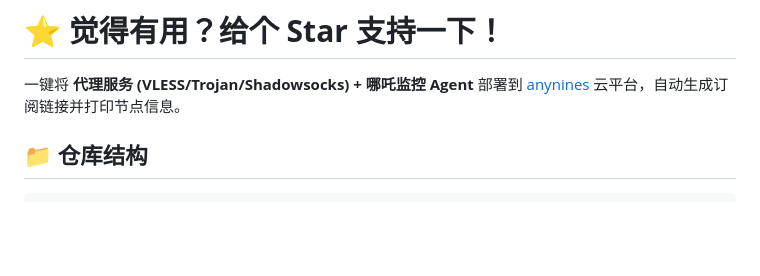
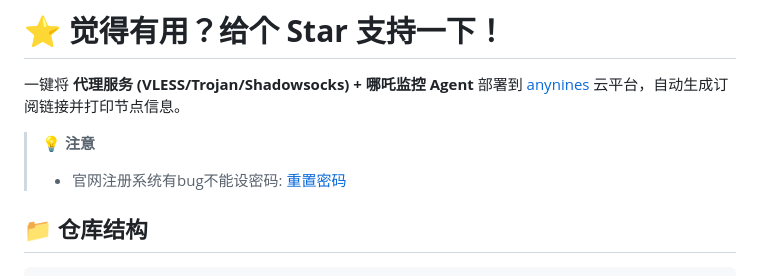
Before and after one commit to oyz8/Anynines-ws, a Markdown page: README.md, the part around the change. GitHub-like rendering; blank space fills up the shorter version.

```diff
--- a/README.md
+++ b/README.md
@@ -2,6 +2,10 @@
 
 # ⭐ **觉得有用？给个 Star 支持一下！**
 一键将 **代理服务 (VLESS/Trojan/Shadowsocks) + 哪吒监控 Agent** 部署到 [anynines](https://paas.anynines.com/) 云平台，自动生成订阅链接并打印节点信息。
+
+> 💡 **注意**
+> - 官网注册系统有bug不能设密码: [重置密码](https://customerpanel.de.a9sapp.eu/users/request_password_reset_instructions)
+
 
 ## 📁 仓库结构
 
```
